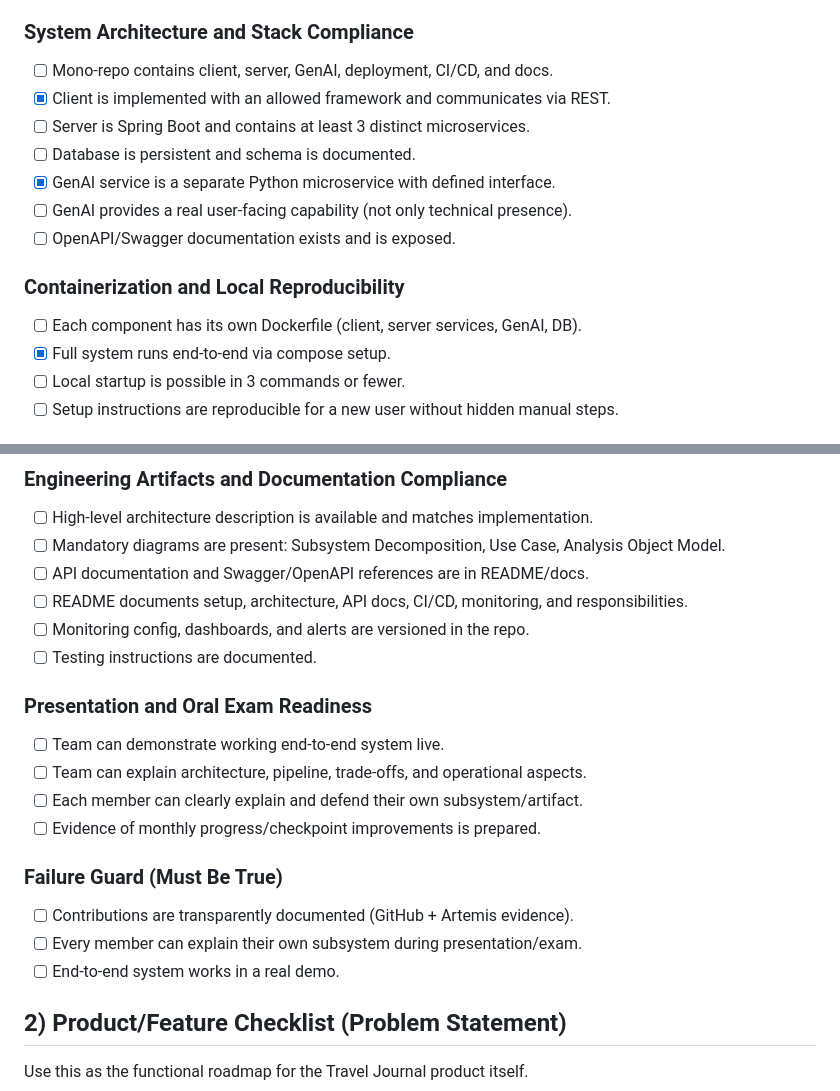
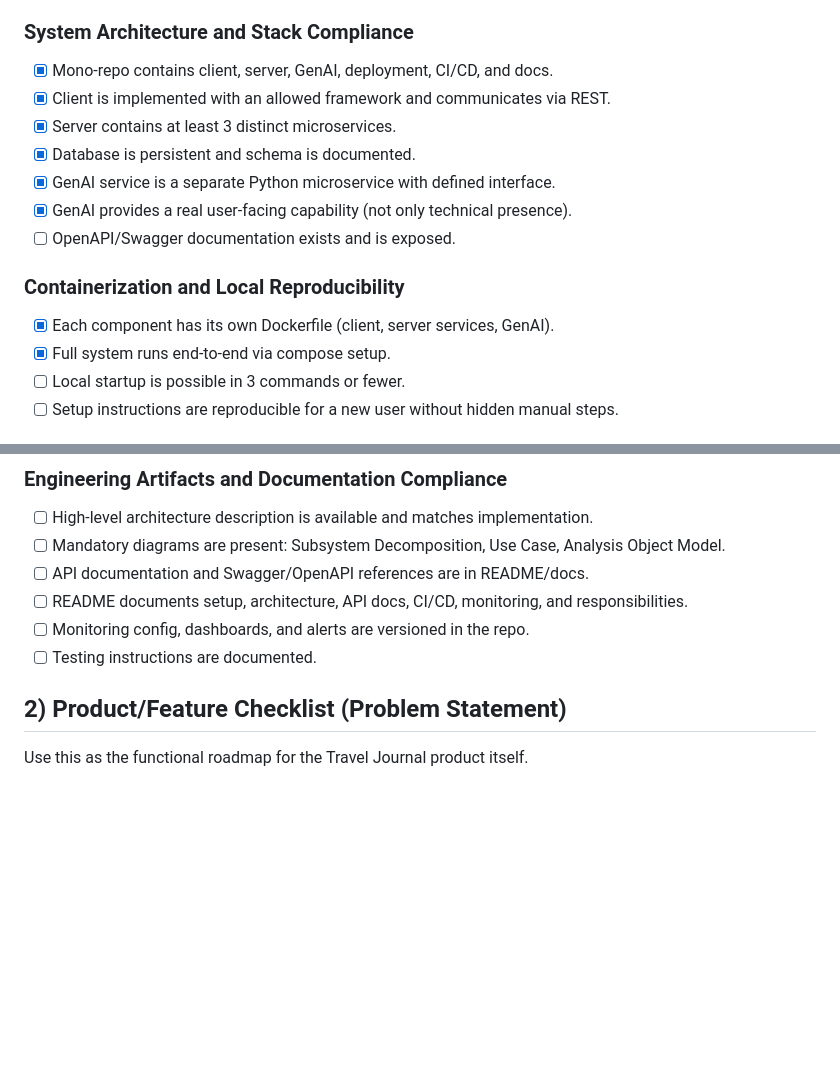
Before and after one commit to AET-DevOps26/team-good-thing-i-like-my-builds-cancelled, a Markdown page: docs/checklist.md, 2 parts joined by grey strips. GitHub-like rendering; blank space fills up the shorter version.

Commit message:
update checklist

```diff
--- a/docs/checklist.md
+++ b/docs/checklist.md
@@ -14,16 +14,16 @@ Use this list as the strict compliance checklist to verify you meet all graded r
 - [x] Planning/questions/feedback are tracked in official Artemis channels.
 
 ### System Architecture and Stack Compliance
-- [ ] Mono-repo contains client, server, GenAI, deployment, CI/CD, and docs.
+- [x] Mono-repo contains client, server, GenAI, deployment, CI/CD, and docs.
 - [x] Client is implemented with an allowed framework and communicates via REST.
-- [ ] Server is Spring Boot and contains at least 3 distinct microservices.
-- [ ] Database is persistent and schema is documented.
+- [x] Server contains at least 3 distinct microservices.
+- [x] Database is persistent and schema is documented.
 - [x] GenAI service is a separate Python microservice with defined interface.
-- [ ] GenAI provides a real user-facing capability (not only technical presence).
+- [x] GenAI provides a real user-facing capability (not only technical presence).
 - [ ] OpenAPI/Swagger documentation exists and is exposed.
 
 ### Containerization and Local Reproducibility
-- [ ] Each component has its own Dockerfile (client, server services, GenAI, DB).
+- [x] Each component has its own Dockerfile (client, server services, GenAI).
 - [x] Full system runs end-to-end via compose setup.
 - [ ] Local startup is possible in 3 commands or fewer.
 - [ ] Setup instructions are reproducible for a new user without hidden manual steps.
@@ -63,17 +63,6 @@ Use this list as the strict compliance checklist to verify you meet all graded r
 - [ ] README documents setup, architecture, API docs, CI/CD, monitoring, and responsibilities.
 - [ ] Monitoring config, dashboards, and alerts are versioned in the repo.
 - [ ] Testing instructions are documented.
-
-### Presentation and Oral Exam Readiness
-- [ ] Team can demonstrate working end-to-end system live.
-- [ ] Team can explain architecture, pipeline, trade-offs, and operational aspects.
-- [ ] Each member can clearly explain and defend their own subsystem/artifact.
-- [ ] Evidence of monthly progress/checkpoint improvements is prepared.
-
-### Failure Guard (Must Be True)
-- [ ] Contributions are transparently documented (GitHub + Artemis evidence).
-- [ ] Every member can explain their own subsystem during presentation/exam.
-- [ ] End-to-end system works in a real demo.
 
 ## 2) Product/Feature Checklist (Problem Statement)
 Use this as the functional roadmap for the Travel Journal product itself.
```
